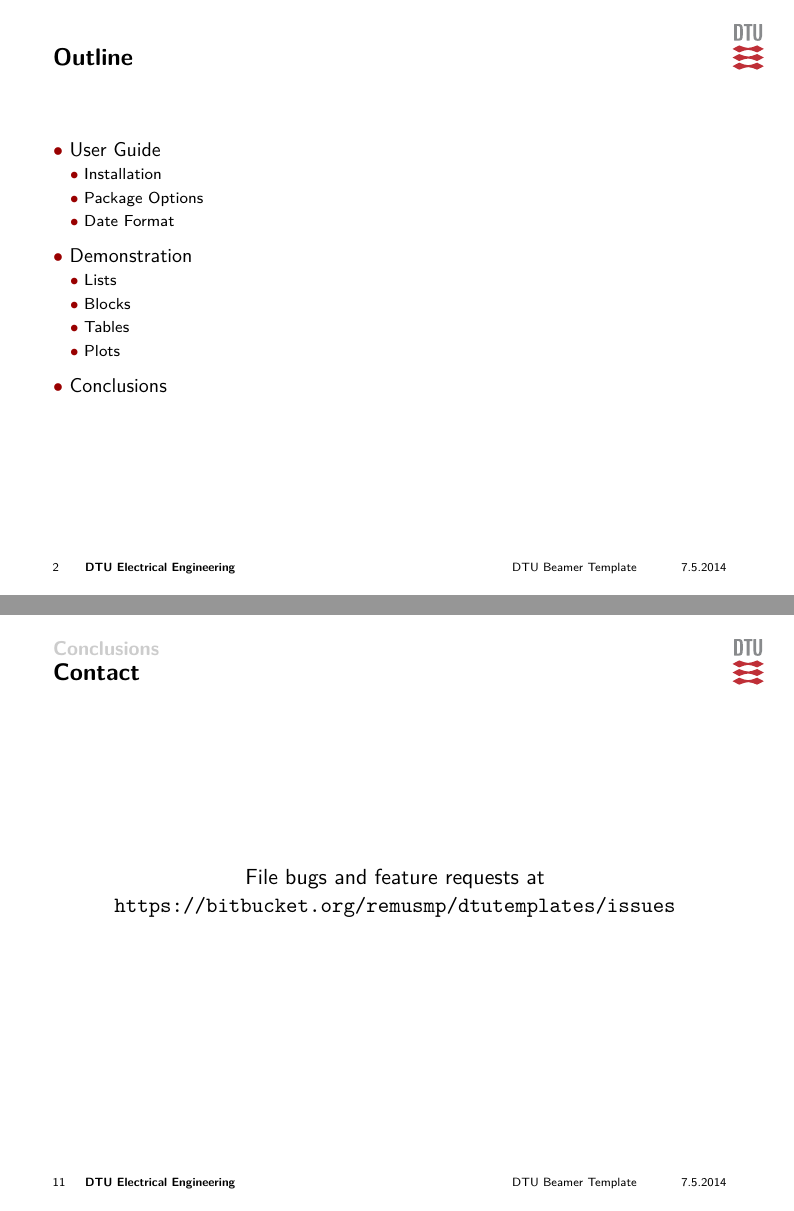
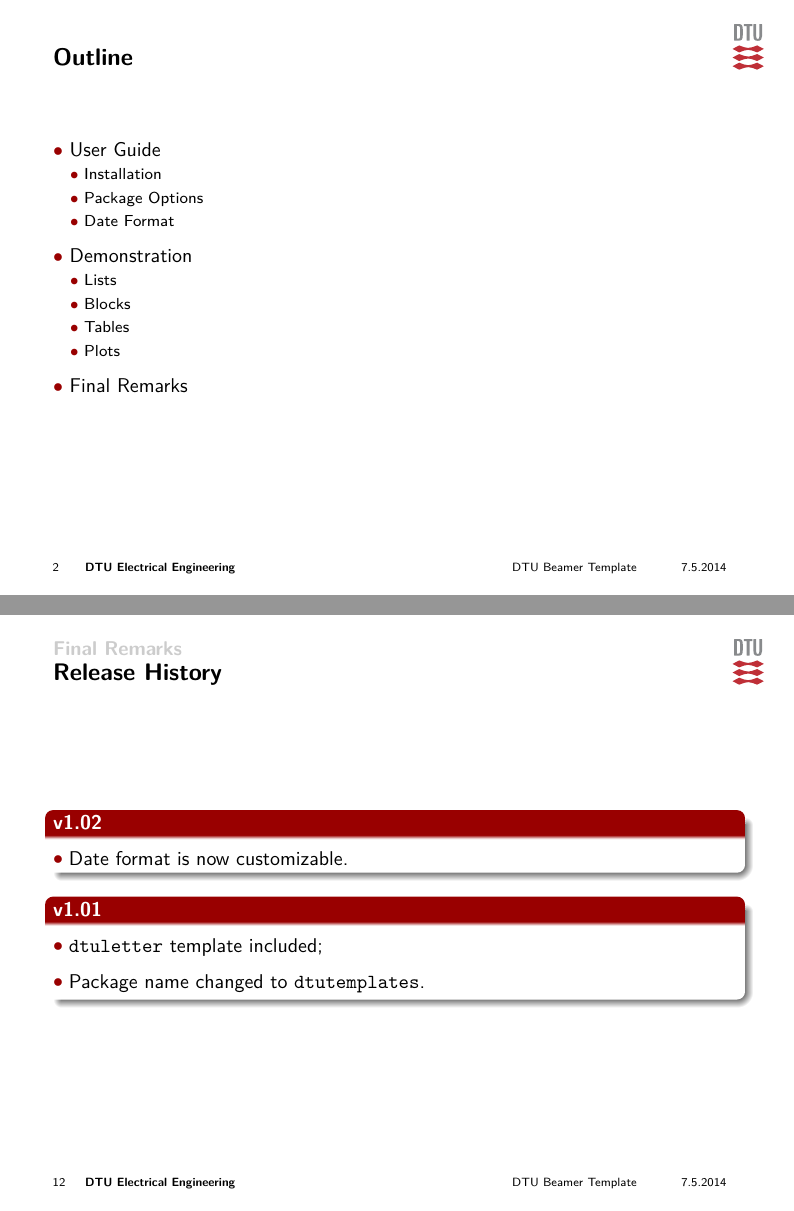
Before and after one commit to theodorbg/dtu_master_thesis_template, LaTeX slides (doc/dtudoc/doc_dtubeamer.tex): pages 2 and 11 of 11 before the commit and pages 2 and 12 of 12 after it, joined at a grey line. The pictures show the PDF file doc/dtudoc/doc_dtubeamer.pdf that the author committed with the source.

Commit message:
Added a final slide to beamer documentation with release history.

```diff
--- a/doc/dtudoc/doc_dtubeamer.tex
+++ b/doc/dtudoc/doc_dtubeamer.tex
@@ -196,7 +196,7 @@
 }
 
 
-\section{Conclusions}
+\section{Final Remarks}
 \frame{
 	\frametitle{Contact}
 
@@ -204,4 +204,19 @@
 		File bugs and feature requests at \url{https://bitbucket.org/remusmp/dtutemplates/issues}
 	\end{center}
 }
+
+\frame{
+	\frametitle{Release History}
+	\begin{block}{v1.02}
+		\begin{itemize}
+			\item Date format is now customizable.
+		\end{itemize}
+	\end{block}
+	\begin{block}{v1.01}
+		\begin{itemize}
+			\item \texttt{dtuletter} template included;
+			\item Package name changed to \texttt{dtutemplates}.
+		\end{itemize}
+	\end{block}
+}
 \end{document}
```
Also changed, not shown: doc/dtudoc/doc_dtubeamer.pdf.
